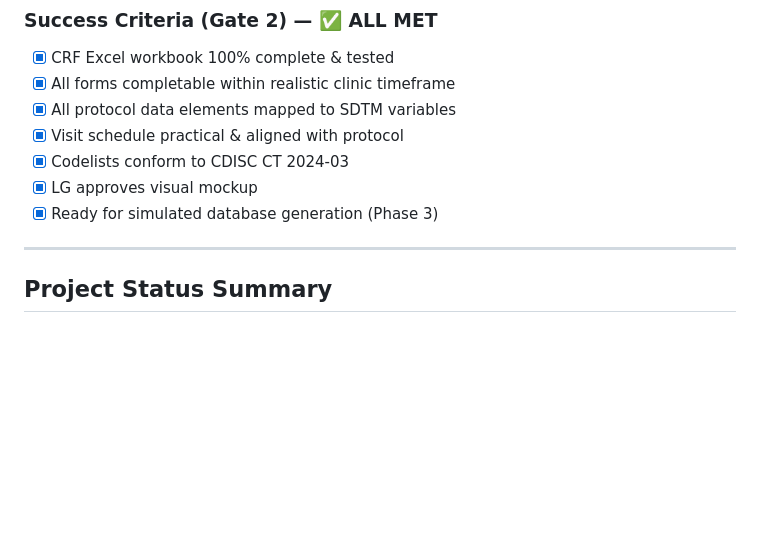
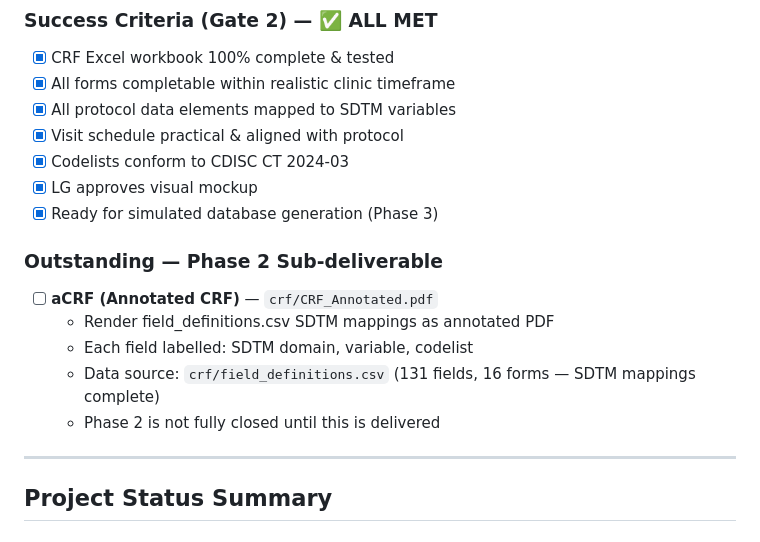
Before and after one commit to OpenTrialReporting/torivumab-nsclc-301, a Markdown page: PHASE-2-GATE-REVIEW.md, the part around the change. GitHub-like rendering; blank space fills up the shorter version.

Commit message:
Phase 2b: aCRF added as outstanding sub-deliverable (blocking Phase 3)

```diff
--- a/PHASE-2-GATE-REVIEW.md
+++ b/PHASE-2-GATE-REVIEW.md
@@ -86,6 +86,13 @@
 - [x] LG approves visual mockup
 - [x] Ready for simulated database generation (Phase 3)
 
+### Outstanding — Phase 2 Sub-deliverable
+- [ ] **aCRF (Annotated CRF)** — `crf/CRF_Annotated.pdf`
+  - Render field_definitions.csv SDTM mappings as annotated PDF
+  - Each field labelled: SDTM domain, variable, codelist
+  - Data source: `crf/field_definitions.csv` (131 fields, 16 forms — SDTM mappings complete)
+  - Phase 2 is not fully closed until this is delivered
+
 ---
 
 ## Project Status Summary
```
